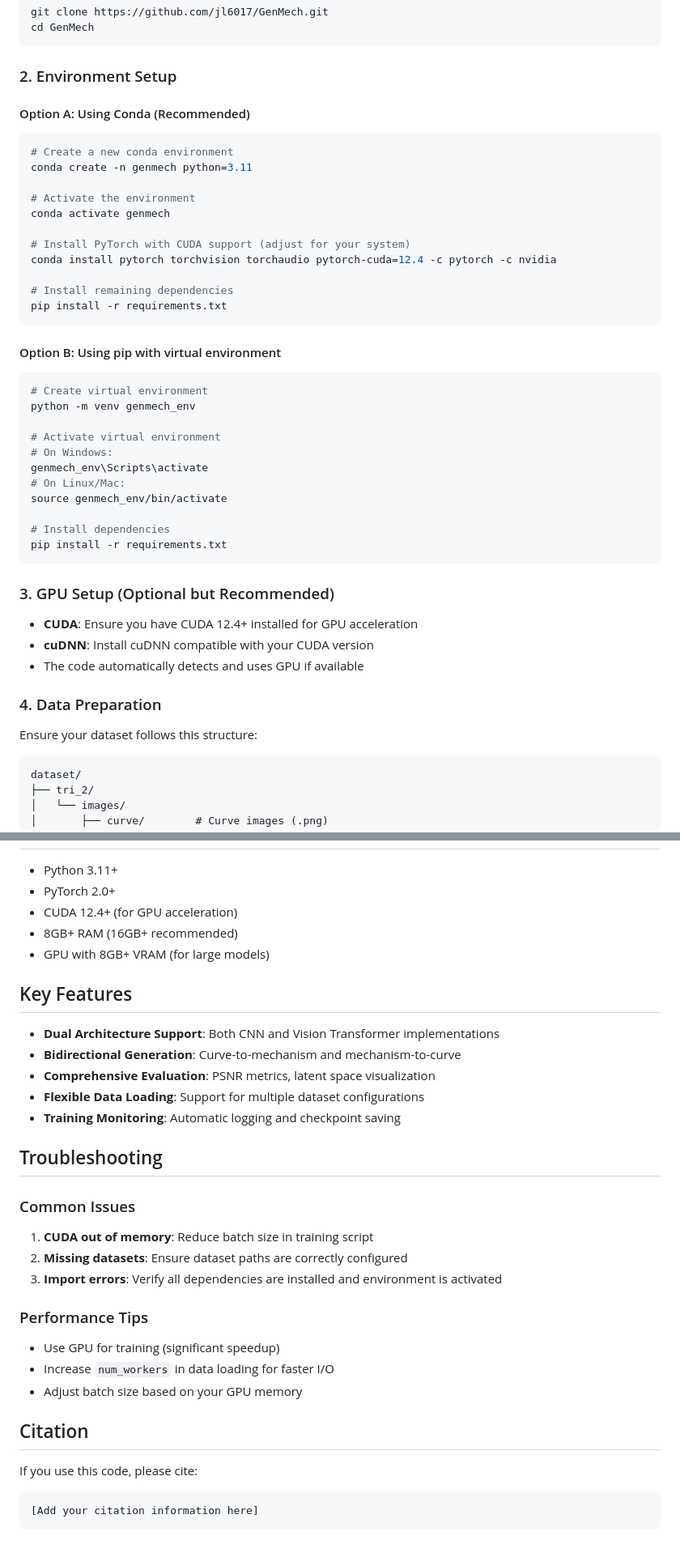
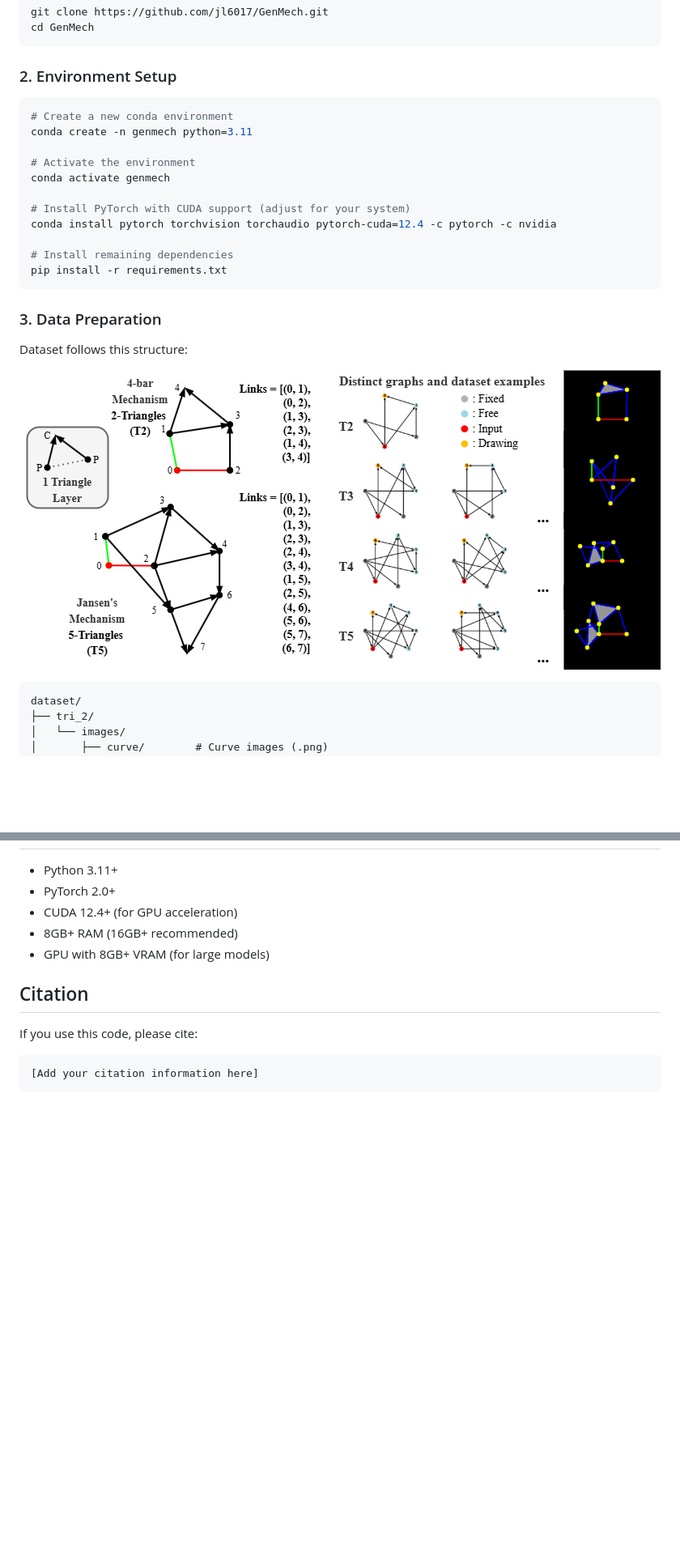
Before and after one commit to jl6017/GenMech, a Markdown page: README.md, 2 parts joined by grey strips. Shown: that part at 81% size. Drawn GitHub-style; pictures changed too: static/dataset.png (added); blank space fills up the shorter version.

Commit message:
static

````diff
--- a/README.md
+++ b/README.md
@@ -31,8 +35,6 @@ cd GenMech
 ```
 
 ### 2. Environment Setup
-
-#### Option A: Using Conda (Recommended)
 ```bash
 # Create a new conda environment
 conda create -n genmech python=3.11
@@ -47,28 +49,11 @@ conda install pytorch torchvision torchaudio pytorch-cuda=12.4 -c pytorch -c nvi
 pip install -r requirements.txt
 ```
 
-#### Option B: Using pip with virtual environment
-```bash
-# Create virtual environment
-python -m venv genmech_env
+### 3. Data Preparation
+Dataset follows this structure:
 
-# Activate virtual environment
-# On Windows:
-genmech_env\Scripts\activate
-# On Linux/Mac:
-source genmech_env/bin/activate
+![Dataset Structure](static/dataset.png)
 
-# Install dependencies
-pip install -r requirements.txt
-```
-
-### 3. GPU Setup (Optional but Recommended)
-- **CUDA**: Ensure you have CUDA 12.4+ installed for GPU acceleration
-- **cuDNN**: Install cuDNN compatible with your CUDA version
-- The code automatically detects and uses GPU if available
-
-### 4. Data Preparation
-Ensure your dataset follows this structure:
 ```
 dataset/
 ├── tri_2/
@@ -115,25 +100,6 @@ python test/eval_plot.py
 - 8GB+ RAM (16GB+ recommended)
 - GPU with 8GB+ VRAM (for large models)
 
-## Key Features
-- **Dual Architecture Support**: Both CNN and Vision Transformer implementations
-- **Bidirectional Generation**: Curve-to-mechanism and mechanism-to-curve
-- **Comprehensive Evaluation**: PSNR metrics, latent space visualization
-- **Flexible Data Loading**: Support for multiple dataset configurations
-- **Training Monitoring**: Automatic logging and checkpoint saving
-
-## Troubleshooting
-
-### Common Issues
-1. **CUDA out of memory**: Reduce batch size in training script
-2. **Missing datasets**: Ensure dataset paths are correctly configured
-3. **Import errors**: Verify all dependencies are installed and environment is activated
-
-### Performance Tips
-- Use GPU for training (significant speedup)
-- Increase `num_workers` in data loading for faster I/O
-- Adjust batch size based on your GPU memory
-
 ## Citation
 If you use this code, please cite:
 ```
````
Also changed, not shown: other parts of README.md (+4 -0 lines), static/concept.png (added), static/method.png (added), static/result.png (added).
